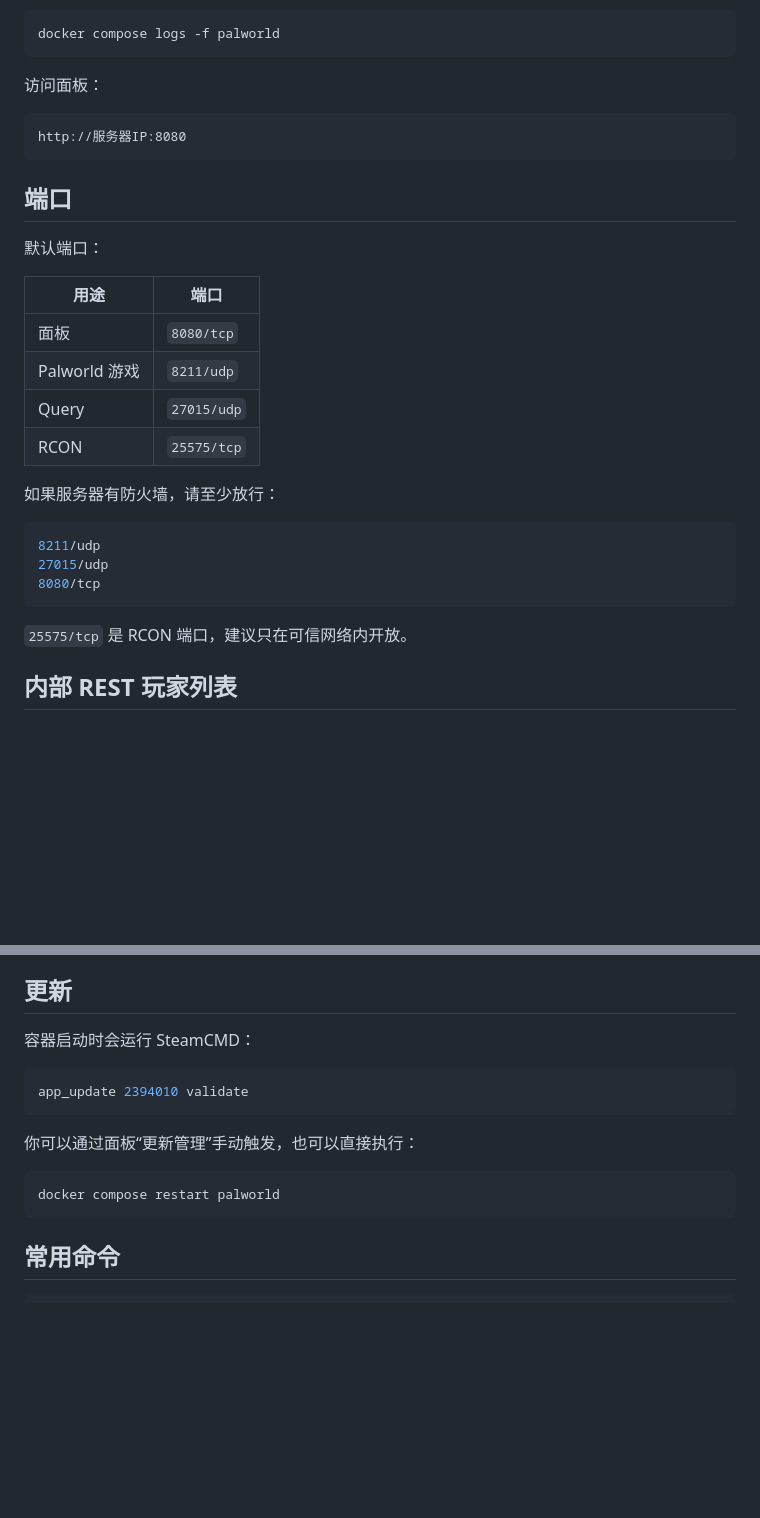
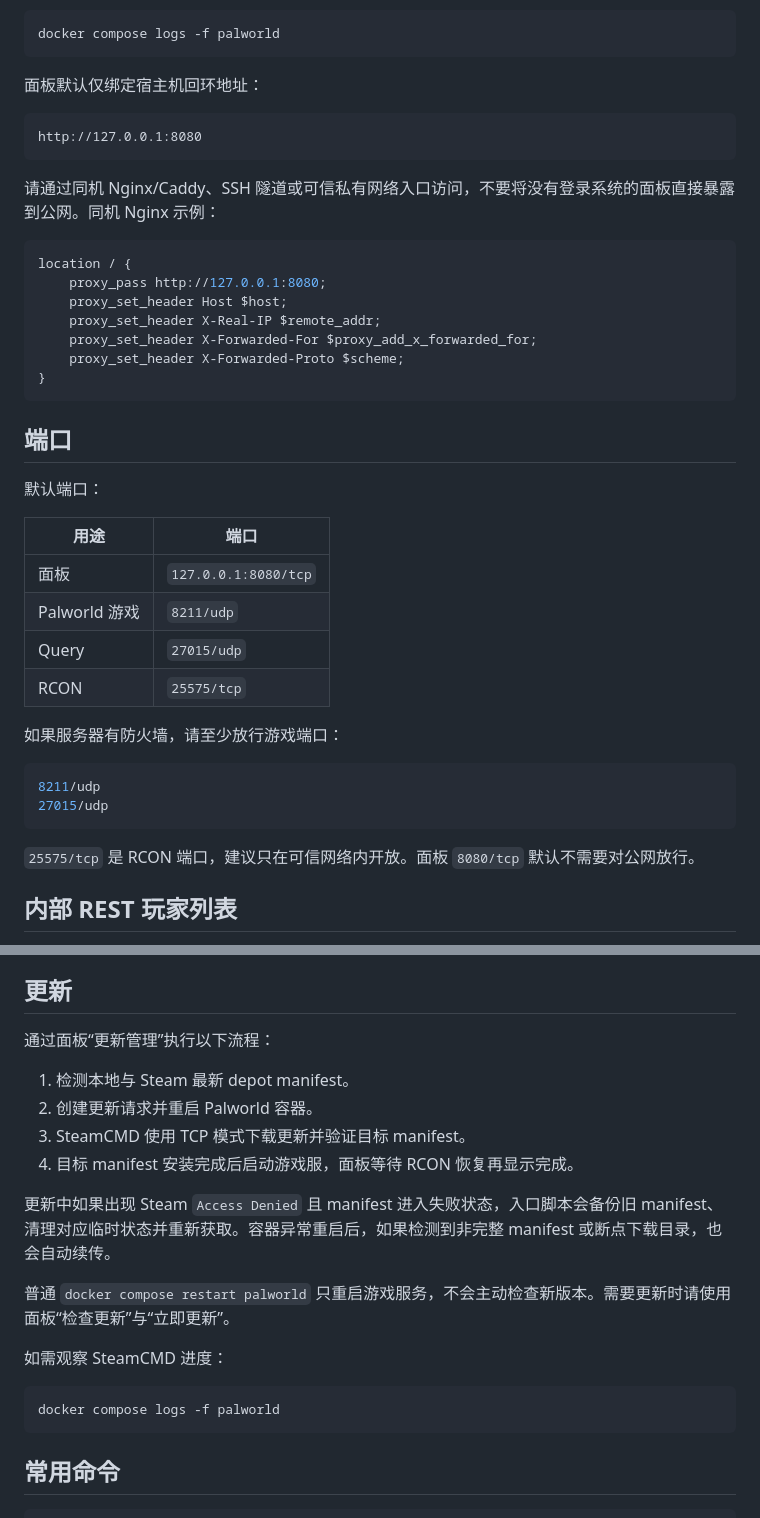
Before and after one commit to tsd-12356/palworld-server-panel, a Markdown page: docs/DOCKER.md, 2 parts joined by grey strips. Drawn GitHub-style; blank space fills up the shorter version.

````diff
--- a/docs/DOCKER.md
+++ b/docs/DOCKER.md
@@ -40,10 +40,22 @@ docker compose up -d --build
 docker compose logs -f palworld
 ```
 
-访问面板：
+面板默认仅绑定宿主机回环地址：
 
 ```text
-http://服务器IP:8080
+http://127.0.0.1:8080
+```
+
+请通过同机 Nginx/Caddy、SSH 隧道或可信私有网络入口访问，不要将没有登录系统的面板直接暴露到公网。同机 Nginx 示例：
+
+```nginx
+location / {
+    proxy_pass http://127.0.0.1:8080;
+    proxy_set_header Host $host;
+    proxy_set_header X-Real-IP $remote_addr;
+    proxy_set_header X-Forwarded-For $proxy_add_x_forwarded_for;
+    proxy_set_header X-Forwarded-Proto $scheme;
+}
 ```
 
 ## 端口
@@ -52,20 +64,19 @@ http://服务器IP:8080
 
 | 用途 | 端口 |
 | --- | --- |
-| 面板 | `8080/tcp` |
+| 面板 | `127.0.0.1:8080/tcp` |
 | Palworld 游戏 | `8211/udp` |
 | Query | `27015/udp` |
 | RCON | `25575/tcp` |
 
-如果服务器有防火墙，请至少放行：
+如果服务器有防火墙，请至少放行游戏端口：
 
 ```bash
 8211/udp
 27015/udp
-8080/tcp
 ```
 
-`25575/tcp` 是 RCON 端口，建议只在可信网络内开放。
+`25575/tcp` 是 RCON 端口，建议只在可信网络内开放。面板 `8080/tcp` 默认不需要对公网放行。
 
 ## 内部 REST 玩家列表
 
@@ -114,16 +125,21 @@ data/panel/mod-library                # 禁用、导入记录、元数据、废
 
 ## 更新
 
-容器启动时会运行 SteamCMD：
+通过面板“更新管理”执行以下流程：
+
+1. 检测本地与 Steam 最新 depot manifest。
+2. 创建更新请求并重启 Palworld 容器。
+3. SteamCMD 使用 TCP 模式下载更新并验证目标 manifest。
+4. 目标 manifest 安装完成后启动游戏服，面板等待 RCON 恢复再显示完成。
+
+更新中如果出现 Steam `Access Denied` 且 manifest 进入失败状态，入口脚本会备份旧 manifest、清理对应临时状态并重新获取。容器异常重启后，如果检测到非完整 manifest 或断点下载目录，也会自动续传。
+
+普通 `docker compose restart palworld` 只重启游戏服务，不会主动检查新版本。需要更新时请使用面板“检查更新”与“立即更新”。
+
+如需观察 SteamCMD 进度：
 
 ```bash
-app_update 2394010 validate
-```
-
-你可以通过面板“更新管理”手动触发，也可以直接执行：
-
-```bash
-docker compose restart palworld
+docker compose logs -f palworld
 ```
 
 ## 常用命令
````
Also changed, not shown: README.md (+13 -6 lines), docs/releases/v2.0.1.md (added, +57 -0 lines).
